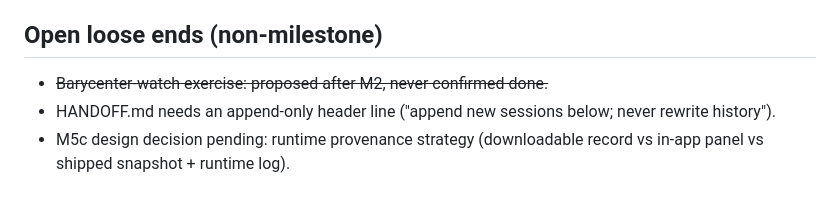
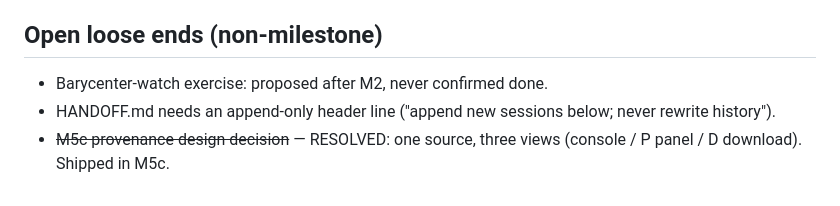
Before and after one commit to shahamby/fabric-of-space, a Markdown page: CLAUDE.md, the part around the change. Drawn GitHub-style.

Commit message:
Docs: fix inverted loose-end strikes

```diff
--- a/CLAUDE.md
+++ b/CLAUDE.md
@@ -99,8 +99,8 @@ v1's data pipeline is closed: NASA → proxy → parser → provenance → physi
 
 ## Open loose ends (non-milestone)
 
-- ~~Barycenter-watch exercise: proposed after M2, never confirmed done.~~
+- Barycenter-watch exercise: proposed after M2, never confirmed done.
 - HANDOFF.md needs an append-only header line ("append new sessions
   below; never rewrite history").
-- M5c design decision pending: runtime provenance strategy (downloadable
-  record vs in-app panel vs shipped snapshot + runtime log).
+- ~~M5c provenance design decision~~ — RESOLVED: one source, three views
+  (console / P panel / D download). Shipped in M5c.
```
